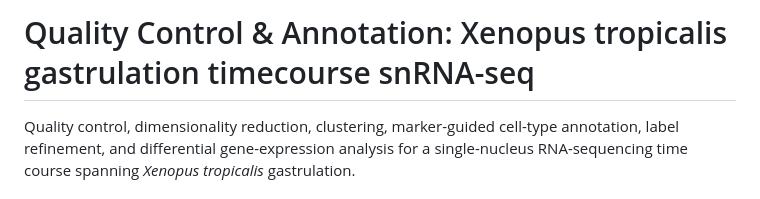
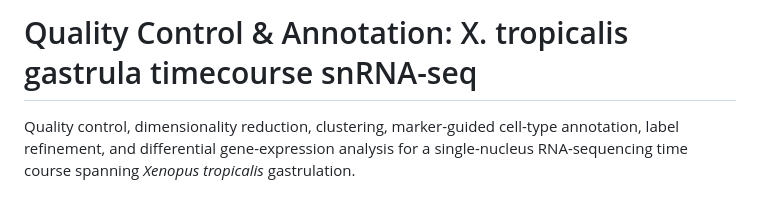
Before and after one commit to clarkzor/snRNA-seq, a Markdown page: QC and Annotation Analysis/README.md, the part around the change. Drawn GitHub-style.

```diff
--- a/QC and Annotation Analysis/README.md
+++ b/QC and Annotation Analysis/README.md
@@ -1,4 +1,4 @@
-# Quality Control & Annotation: Xenopus tropicalis gastrulation timecourse snRNA-seq
+# Quality Control & Annotation: X. tropicalis gastrula timecourse snRNA-seq
 
 Quality control, dimensionality reduction, clustering, marker-guided cell-type
 annotation, label refinement, and differential gene-expression analysis for a
```
